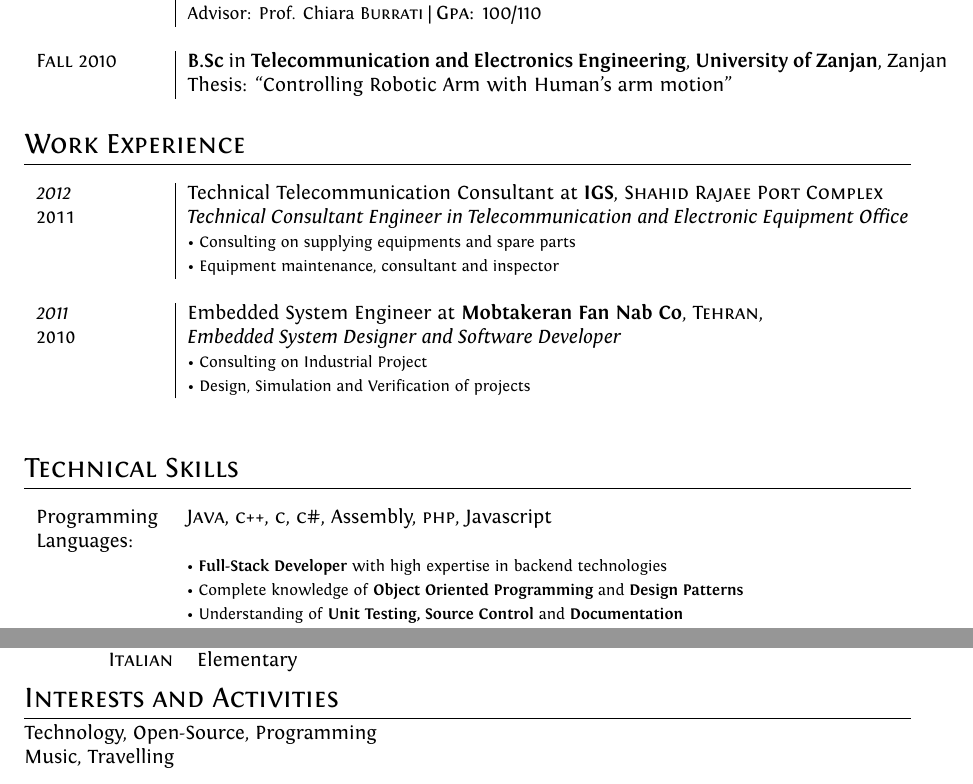
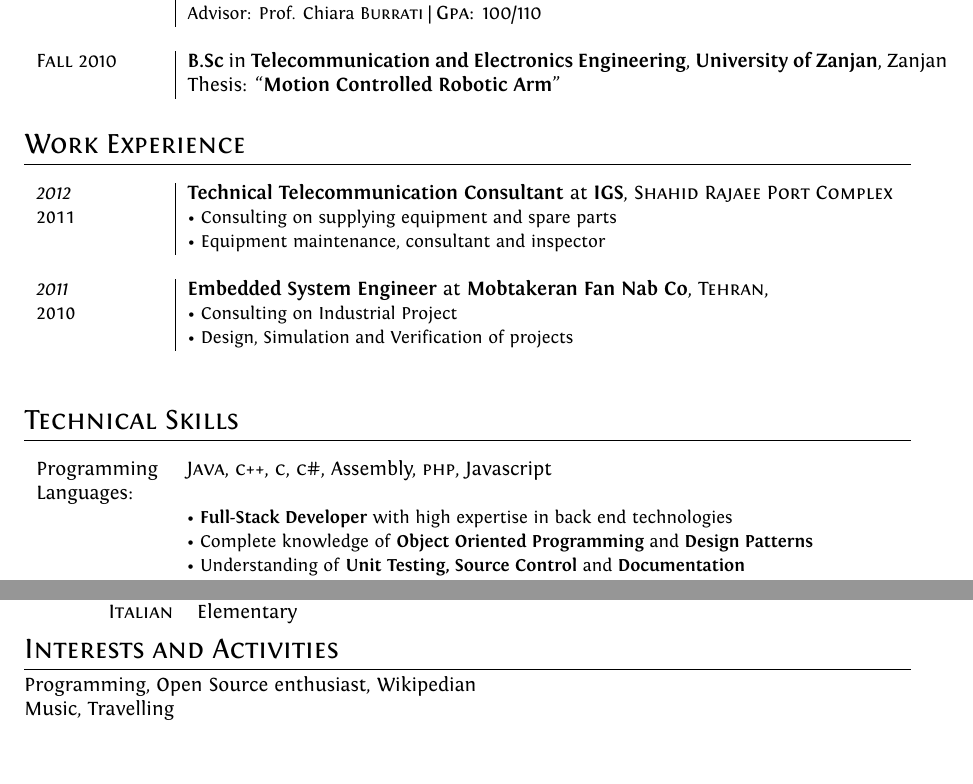
Before and after one commit to artronics/cv, a LaTeX CV (cv.tex, which reads skills/skills_full.tex): two parts of pages 1 and 3 of 3, joined at a grey line, cut so that both start at the same text, the shorter picture padded with empty space. Compiled offline with XeLaTeX.

Commit message:
change footnotesize to small and fix some typo

```diff
--- a/cv.tex
+++ b/cv.tex
@@ -91,23 +91,24 @@ ItalicFont = Fontin-Italic.otf
 \section{Education}
 \begin{tabularx}{\textwidth}{p{\textwidth/7}|p{\textwidth*6/7}}
 	\textsc{March} 2016 & \textbf{M.Sc} in \textbf{Telecommunication Engineering}, \textbf{Universiy of Bologna}, Bologna\\
-	& Thesis: ``Software-Defined Wireless Sensor Networks'' \\& \small Advisor: Prof. Chiara \textsc{Burrati} | \normalsize \textsc{Gpa}: 100/110\\\multicolumn{2}{c}{} \\
+    & Thesis: ``\textbf{Software-Defined Wireless Sensor Networks}'' \\& \small Advisor: Prof. Chiara \textsc{Burrati} | \normalsize \textsc{Gpa}: 100/110\\\multicolumn{2}{c}{} \\
 	\textsc{Fall} 2010& \textbf{B.Sc} in \textbf{Telecommunication and Electronics Engineering}, \normalsize\textbf{University of Zanjan}, Zanjan\\
-	& Thesis: ``Controlling Robotic Arm with Human's arm motion''
+    & Thesis: ``\textbf{Motion Controlled Robotic Arm}''
 \end{tabularx}
 
 %Section: Work Experience at the top
 \section{Work Experience}
 
 \begin{tabularx}{\textwidth}{p{\textwidth/7}|p{\textwidth*6/7}}
-    \emph{2012} & Technical Telecommunication Consultant at \textbf{IGS}, \textsc{Shahid Rajaee Port Complex} \\\textsc{2011}&\emph{Technical Consultant Engineer in Telecommunication and Electronic Equipment Office}\\&
-  \footnotesize{\textbullet~Consulting on supplying equipments and spare parts}\\&
-  \footnotesize{\textbullet~Equipment maintenance, consultant and inspector}\\
+    \emph{2012} & \textbf{Technical Telecommunication Consultant} at \textbf{IGS}, \textsc{Shahid Rajaee Port Complex} \\
+    \textsc{2011}&
+  \small \textbullet~Consulting on supplying equipment and spare parts\normalsize \\&
+  \small \textbullet~Equipment maintenance, consultant and inspector\normalsize\\
  \multicolumn{2}{c}{} \\
 
-    \emph{2011} & Embedded System Engineer at \textbf{Mobtakeran Fan Nab Co}, \textsc{Tehran, } \\\textsc{2010}&\emph{Embedded System Designer and Software Developer}\\&
-  \footnotesize{\textbullet~Consulting on Industrial Project}\\&
-  \footnotesize{\textbullet~Design, Simulation and Verification of projects}\\
+    \emph{2011} & \textbf{Embedded System Engineer} at \textbf{Mobtakeran Fan Nab Co}, \textsc{Tehran, } \\\textsc{2010}&
+  \small\textbullet~Consulting on Industrial Project\normalsize\\&
+  \small\textbullet~Design, Simulation and Verification of projects\normalsize\\
   \multicolumn{2}{c}{} \\
 
 \end{tabularx}
@@ -128,8 +129,7 @@ ItalicFont = Fontin-Italic.otf
 \end{tabular}
 
 \section{Interests and Activities}
-Technology, Open-Source, Programming\\
+Programming, Open Source enthusiast, Wikipedian\\
 Music, Travelling
 
-
 \end{document}
--- a/skills/skills_full.tex
+++ b/skills/skills_full.tex
@@ -1,29 +1,29 @@
 \begin{tabularx}{\textwidth}{p{\textwidth/7} p{\textwidth*6/7}}
  Programming Languages:& \textsc{Java}, \textsc{c++}, \textsc{c}, \textsc{c\#}, Assembly, \textsc{php}, Javascript\\&
- \footnotesize{\textbullet~\textbf{Full-Stack Developer} with high expertise in backend technologies}\\&
- \footnotesize{\textbullet~Complete knowledge of \textbf{Object Oriented Programming} and \textbf{Design Patterns}}\\&
- \footnotesize{\textbullet~Understanding of \textbf{Unit Testing,} \textbf{Source Control} and \textbf{Documentation}}\\&
- \footnotesize{\textbullet~Familiar with \textbf{Relational Database,} \textbf{MySQL, SQL Server} and \textbf{ORM} frameworks}
+ \small\textbullet~\textbf{Full-Stack Developer} with high expertise in back end technologies\normalsize\\&
+ \small\textbullet~Complete knowledge of \textbf{Object Oriented Programming} and \textbf{Design Patterns}\normalsize\\&
+ \small\textbullet~Understanding of \textbf{Unit Testing,} \textbf{Source Control} and \textbf{Documentation}\normalsize\\&
+ \small\textbullet~Familiar with \textbf{Relational Database,} \textbf{MySQL, SQL Server} and \textbf{ORM} frameworks\normalsize
  \\\multicolumn{2}{c}{} \\
 
 Operating Systems:& Windows,OS X, Unix/Linux\\&
- \footnotesize{\textbullet~Skilled in Linux Command Line and Bash scripting}\\&
- \footnotesize{\textbullet~Virtualization: \textbf{Vagrant, VMWare, qemu}}\\&
- \footnotesize{\textbullet~Source Control Management: \textbf{git}}\\&
- \footnotesize{\textbullet~Server Administration: \textbf{apache, nginx, mysql}}\\&
- \footnotesize{\textbullet~Understanding of \textbf{signals, filesystems,} and \textbf{system calls}}
+ \small\textbullet~Skilled in Linux Command Line and Bash scripting\normalsize\\&
+ \small\textbullet~Virtualization: \textbf{Vagrant, VMWare, qemu}\normalsize\\&
+ \small\textbullet~Source Control Management: \textbf{git}\normalsize\\&
+ \small\textbullet~Server Administration: \textbf{apache, nginx, mysql}\normalsize\\&
+ \small\textbullet~Understanding of \textbf{signals, filesystems,} and \textbf{system calls}\normalsize
  \\\multicolumn{2}{c}{} \\
 
 Embedded Systems:& ARM, AVR, PIC, Single Board Computers\\&
- \footnotesize{\textbullet~8-bit Microcontroller \textbf{AVR} megaAVR and XMEGA, \textbf{PIC} PIC12 and PIC16}\\&
- \footnotesize{\textbullet~32-bit Microcontroller \textbf{ARM} ARMv6-M, ARMv7-M, skilled in \textbf{Assembly} language}\\&
- \footnotesize{\textbullet~Software solution based on Linux Distribution on SBCs, hands on experience in \textbf{raspberry pi, Beagle Bone, mini2440}}
+ \small\textbullet~8-bit Microcontroller \textbf{AVR} megaAVR and XMEGA, \textbf{PIC} PIC12 and PIC16\normalsize\\&
+ \small\textbullet~32-bit Microcontroller \textbf{ARM} ARMv6-M, ARMv7-M, skilled in \textbf{Assembly} language\normalsize\\&
+ \small\textbullet~Software solution based on Linux Distribution on SBCs, hands on experience in \textbf{raspberry pi, Beagle Bone, mini2440}\normalsize
   \\\multicolumn{2}{c}{} \\
 
 Simulation and CAD:& Altium Designer, Proteus, Vivado, OrCAD, Modelsim, VHDL\\&
- \footnotesize{\textbullet~End-to-end Embedded Systems design from \textbf{PCB} to \textbf{Test} and \textbf{Verification}}\\&
- \footnotesize{\textbullet~Skilled in Multilayer \textbf{PCB} design using \textbf{Altium Designer}}\\&
- \footnotesize{\textbullet~Advance \textbf{Microcontroller} simulation with \textbf{Proteus}}\\&
- \footnotesize{\textbullet~Familiar with \textbf{FPGA} design process: \textbf{VHDL},\textbf{Vivado}, \textbf{Xilinx} Spartan-6}
+ \small\textbullet~End-to-end Embedded Systems design from \textbf{PCB} to \textbf{Test} and \textbf{Verification}\normalsize\\&
+ \small\textbullet~Skilled in Multilayer \textbf{PCB} design using \textbf{Altium Designer}\normalsize\\&
+ \small\textbullet~Advance \textbf{Microcontroller} simulation with \textbf{Proteus}\normalsize\\&
+ \small\textbullet~Familiar with \textbf{FPGA} design process: \textbf{VHDL},\textbf{Vivado}, \textbf{Xilinx} Spartan-6\normalsize
  \\\multicolumn{2}{c}{} \\
 \end{tabularx}
```
Also changed, not shown: projects/projects_full.tex (+30 -30 lines).
